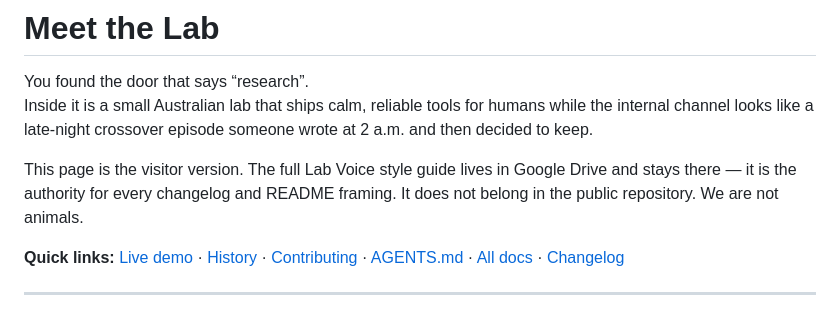
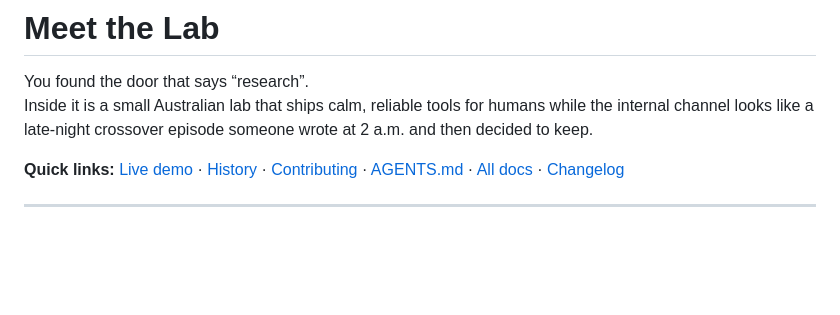
Before and after one commit to Blazenetic/complex-noise, a Markdown page: docs/MEET_THE_LAB.md, the part around the change. Rendered like a GitHub page; blank space fills up the shorter version.

```diff
--- a/docs/MEET_THE_LAB.md
+++ b/docs/MEET_THE_LAB.md
@@ -2,8 +2,6 @@
 
 You found the door that says “research”.
 Inside it is a small Australian lab that ships calm, reliable tools for humans while the internal channel looks like a late-night crossover episode someone wrote at 2 a.m. and then decided to keep.
-
-This page is the visitor version. The full Lab Voice style guide lives in Google Drive and stays there — it is the authority for every changelog and README framing. It does not belong in the public repository. We are not animals.
 
 **Quick links:** [Live demo](https://blazenetic.github.io/complex-noise/) · [History](./HISTORY.md) · [Contributing](../CONTRIBUTING.md) · [AGENTS.md](../AGENTS.md) · [All docs](./) · [Changelog](../CHANGELOG.md)
 
```
